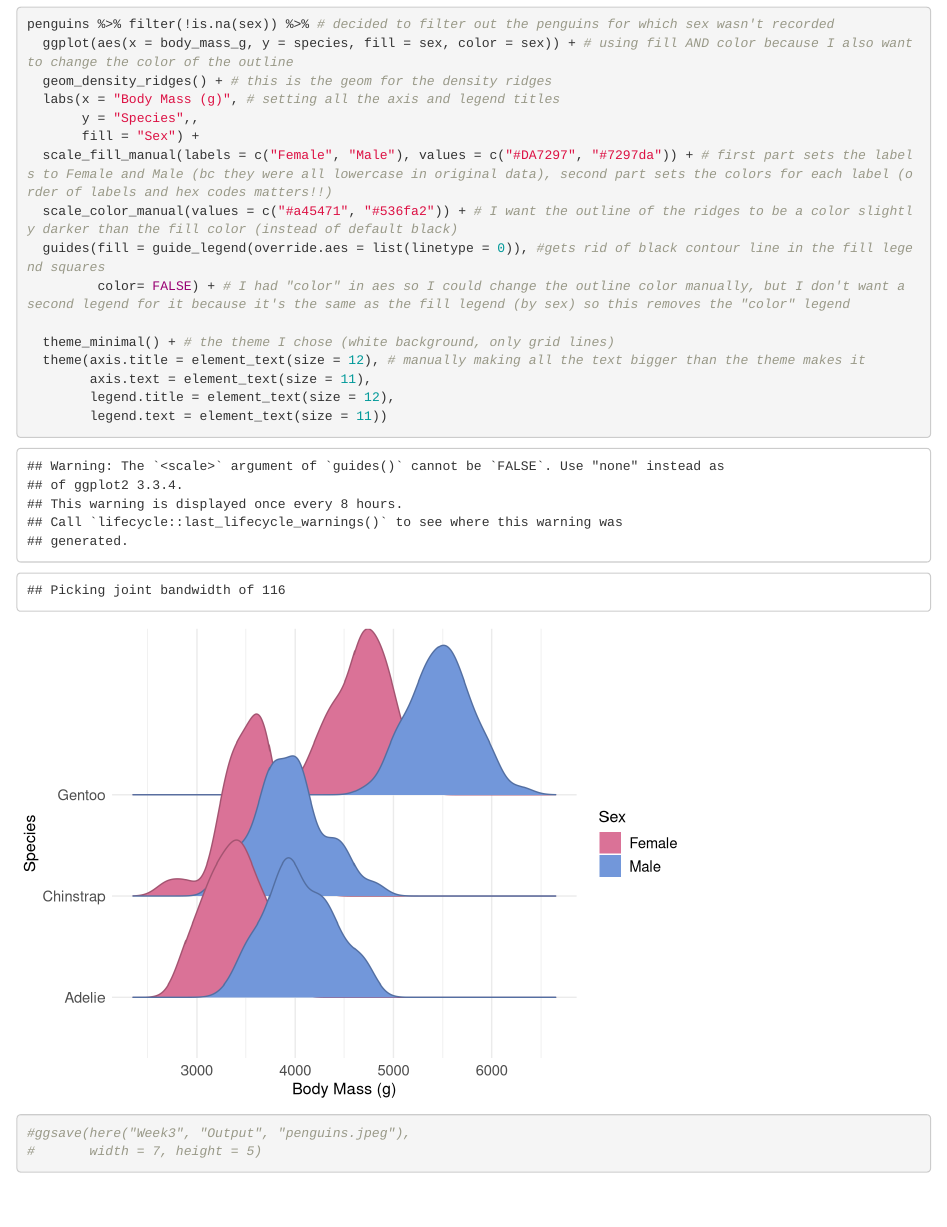
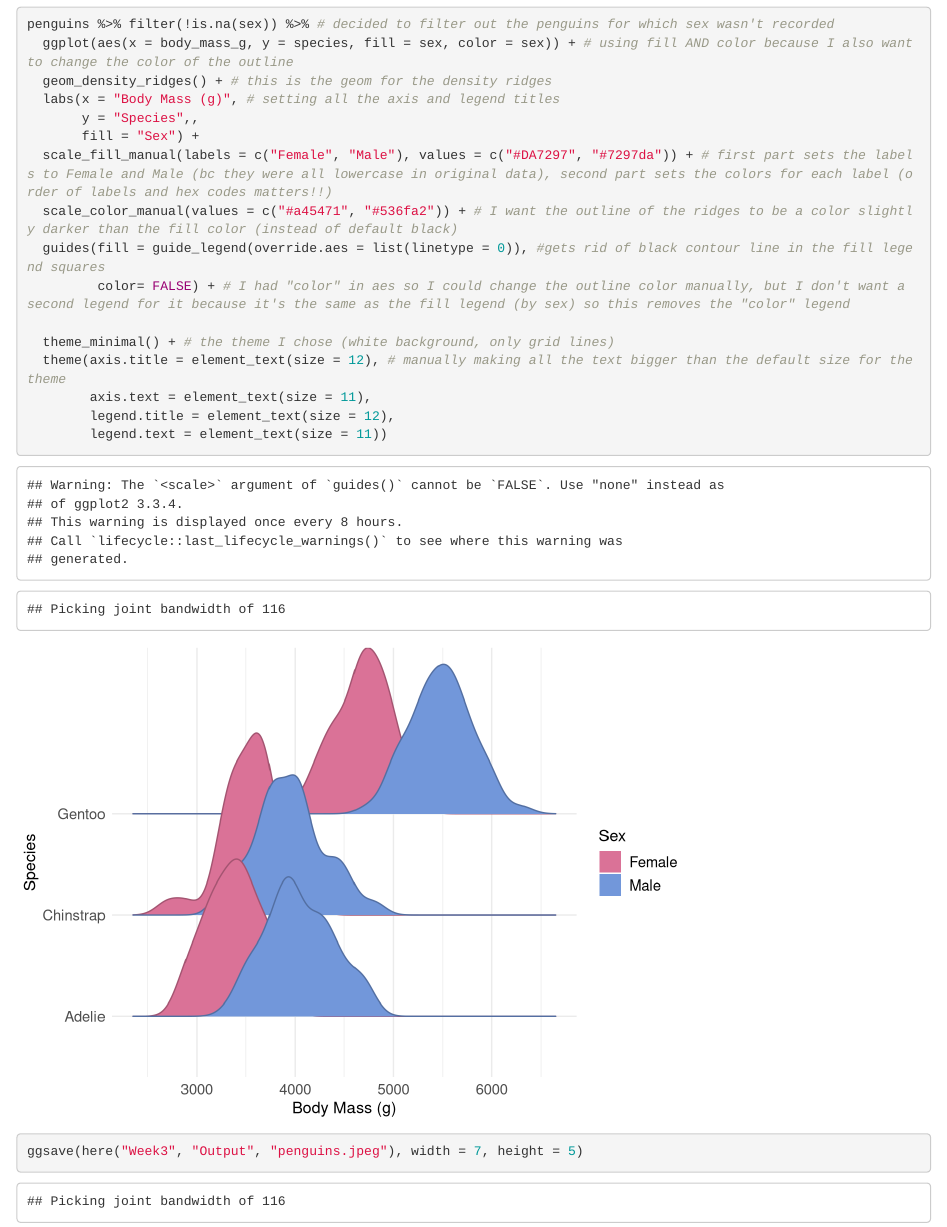
Before and after one commit to OCN-682-UH/Chapuis, an R Markdown document (Week3/Scripts/week3_homework_script.Rmd): the page in a window 1100 px wide, from 1140 px down. Rendered offline with R 4.5, knitr and Pandoc, with nearby package versions.

Commit message:
edited a comment

````diff
--- a/Week3/Scripts/week3_homework_script.Rmd
+++ b/Week3/Scripts/week3_homework_script.Rmd
@@ -42,12 +42,11 @@ penguins %>% filter(!is.na(sex)) %>% # decided to filter out the penguins for wh
          color= FALSE) + # I had "color" in aes so I could change the outline color manually, but I don't want a second legend for it because it's the same as the fill legend (by sex) so this removes the "color" legend
 
   theme_minimal() + # the theme I chose (white background, only grid lines)
-  theme(axis.title = element_text(size = 12), # manually making all the text bigger than the theme makes it
+  theme(axis.title = element_text(size = 12), # manually making all the text bigger than the default size for the theme
         axis.text = element_text(size = 11),
         legend.title = element_text(size = 12),
         legend.text = element_text(size = 11))
 
 
-#ggsave(here("Week3", "Output", "penguins.jpeg"),
-#       width = 7, height = 5)
+ggsave(here("Week3", "Output", "penguins.jpeg"), width = 7, height = 5)
 ```
````
